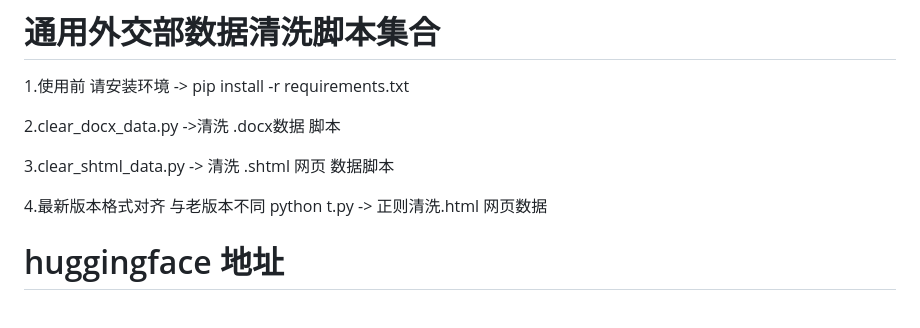
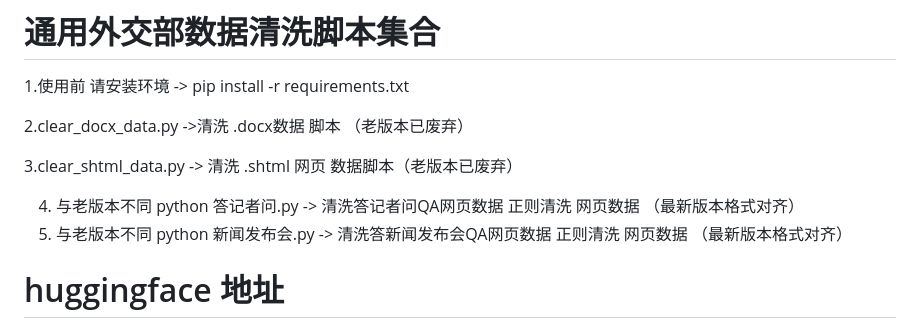
Before and after one commit to UnstoppableCurry/QA_with_reporters_from_the_Ministry_of_Foreign_Affair_mnbvc, a Markdown page: README.md, the part around the change. GitHub-like rendering.

```diff
--- a/README.md
+++ b/README.md
@@ -5,11 +5,13 @@ MNBVC General Cleaning Script for the Q&amp;A Dataset of Foreign Ministry Journa
 
  1.使用前 请安装环境 -> pip install -r requirements.txt
 
- 2.clear_docx_data.py ->清洗 .docx数据 脚本
+ 2.clear_docx_data.py ->清洗 .docx数据 脚本 （老版本已废弃）
 
- 3.clear_shtml_data.py -> 清洗 .shtml 网页 数据脚本
+ 3.clear_shtml_data.py -> 清洗 .shtml 网页 数据脚本（老版本已废弃）
 
- 4.最新版本格式对齐 与老版本不同 python t.py -> 正则清洗.html 网页数据
+ 4. 与老版本不同 python 答记者问.py -> 清洗答记者问QA网页数据  正则清洗  网页数据 （最新版本格式对齐）
+ 5. 与老版本不同 python 新闻发布会.py -> 清洗答新闻发布会QA网页数据  正则清洗  网页数据 （最新版本格式对齐）
+
 
  # huggingface 地址
 
```
